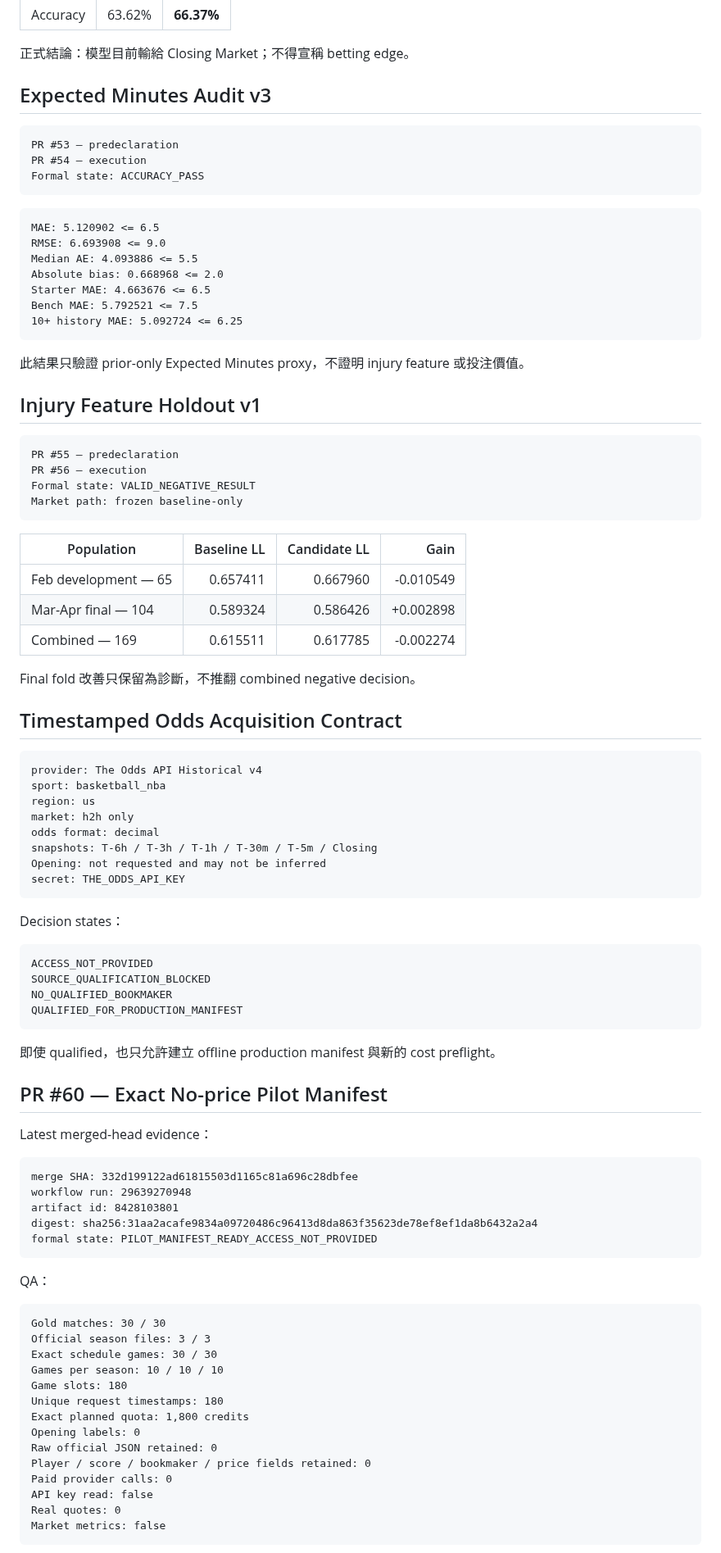
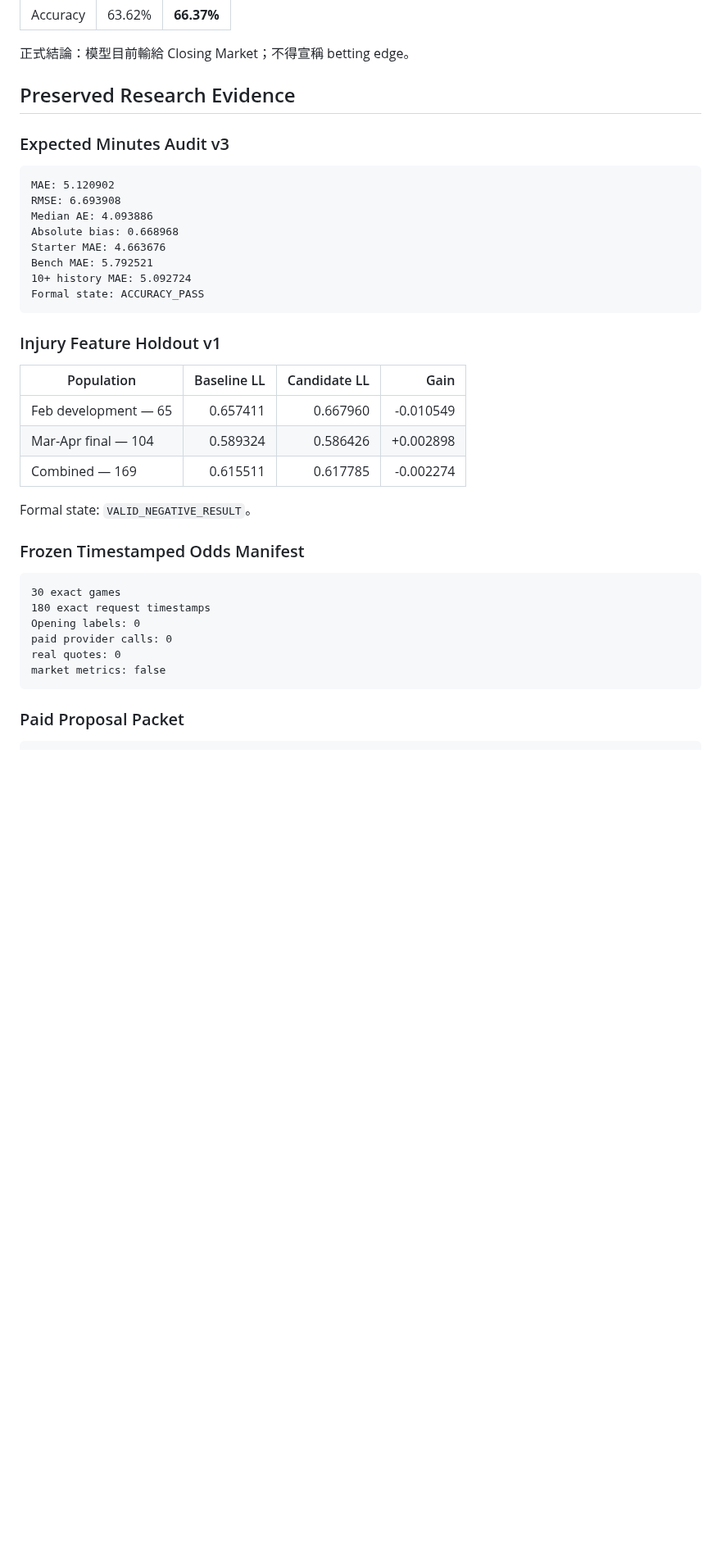
Before and after one commit to qoo109/nba-value-lab, a Markdown page: PROJECT_STATUS.md, the part around one of its changes. Shown at 82% size. Drawn GitHub-style; blank space fills up the shorter version.

````diff
--- a/PROJECT_STATUS.md
+++ b/PROJECT_STATUS.md
@@ -132,34 +122,22 @@ Closing benchmark（1,894 matched games）：
 
 正式結論：模型目前輸給 Closing Market；不得宣稱 betting edge。
 
-## Expected Minutes Audit v3
+## Preserved Research Evidence
+
+### Expected Minutes Audit v3
 
 ```text
-PR #53 — predeclaration
-PR #54 — execution
+MAE: 5.120902
+RMSE: 6.693908
+Median AE: 4.093886
+Absolute bias: 0.668968
+Starter MAE: 4.663676
+Bench MAE: 5.792521
+10+ history MAE: 5.092724
 Formal state: ACCURACY_PASS
 ```
 
-```text
-MAE: 5.120902 <= 6.5
-RMSE: 6.693908 <= 9.0
-Median AE: 4.093886 <= 5.5
-Absolute bias: 0.668968 <= 2.0
-Starter MAE: 4.663676 <= 6.5
-Bench MAE: 5.792521 <= 7.5
-10+ history MAE: 5.092724 <= 6.25
-```
-
-此結果只驗證 prior-only Expected Minutes proxy，不證明 injury feature 或投注價值。
-
-## Injury Feature Holdout v1
-
-```text
-PR #55 — predeclaration
-PR #56 — execution
-Formal state: VALID_NEGATIVE_RESULT
-Market path: frozen baseline-only
-```
+### Injury Feature Holdout v1
 
 | Population | Baseline LL | Candidate LL | Gain |
 |---|---:|---:|---:|
@@ -167,60 +145,19 @@ Market path: frozen baseline-only
 | Mar-Apr final — 104 | 0.589324 | 0.586426 | +0.002898 |
 | Combined — 169 | 0.615511 | 0.617785 | -0.002274 |
 
-Final fold 改善只保留為診斷，不推翻 combined negative decision。
+Formal state: `VALID_NEGATIVE_RESULT`。
 
-## Timestamped Odds Acquisition Contract
+### Frozen Timestamped Odds Manifest
 
 ```text
-provider: The Odds API Historical v4
-sport: basketball_nba
-region: us
-market: h2h only
-odds format: decimal
-snapshots: T-6h / T-3h / T-1h / T-30m / T-5m / Closing
-Opening: not requested and may not be inferred
-secret: THE_ODDS_API_KEY
+30 exact games
+180 exact request timestamps
+Opening labels: 0
+paid provider calls: 0
+real quotes: 0
+market metrics: false
 ```
 
-Decision states：
+### Paid Proposal Packet
 
 ```text
-ACCESS_NOT_PROVIDED
-SOURCE_QUALIFICATION_BLOCKED
-NO_QUALIFIED_BOOKMAKER
-QUALIFIED_FOR_PRODUCTION_MANIFEST
-```
-
-即使 qualified，也只允許建立 offline production manifest 與新的 cost preflight。
-
-## PR #60 — Exact No-price Pilot Manifest
-
-Latest merged-head evidence：
-
-```text
-merge SHA: 332d199122ad61815503d1165c81a696c28dbfee
-workflow run: 29639270948
-artifact id: 8428103801
-digest: sha256:31aa2acafe9834a09720486c96413d8da863f35623de78ef8ef1da8b6432a2a4
-formal state: PILOT_MANIFEST_READY_ACCESS_NOT_PROVIDED
-```
-
-QA：
-
-```text
-Gold matches: 30 / 30
-Official season files: 3 / 3
-Exact schedule games: 30 / 30
-Games per season: 10 / 10 / 10
-Game slots: 180
-Unique request timestamps: 180
-Exact planned quota: 1,800 credits
-Opening labels: 0
-Raw official JSON retained: 0
-Player / score / bookmaker / price fields retained: 0
-Paid provider calls: 0
-API key read: false
-Real quotes: 0
-Market metrics: false
-```
-
````
Also changed, not shown: other parts of PROJECT_STATUS.md (+70 -117 lines).
